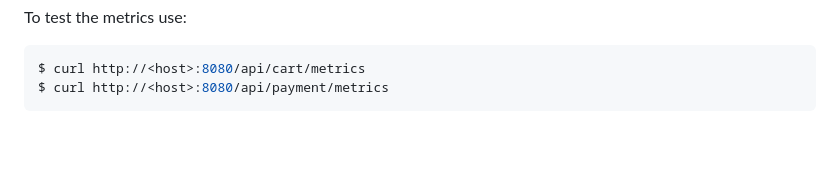
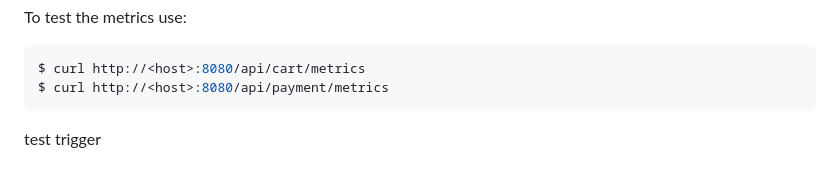
Before and after one commit to leela0303/roboshop-app, a Markdown page: README.md, the part around the change. Rendered like a GitHub page; blank space fills up the shorter version.

Commit message:
test: webhook trigger

````diff
--- a/README.md
+++ b/README.md
@@ -125,3 +125,6 @@ To test the metrics use:
 $ curl http://<host>:8080/api/cart/metrics
 $ curl http://<host>:8080/api/payment/metrics
 ```
+
+
+test trigger
````
